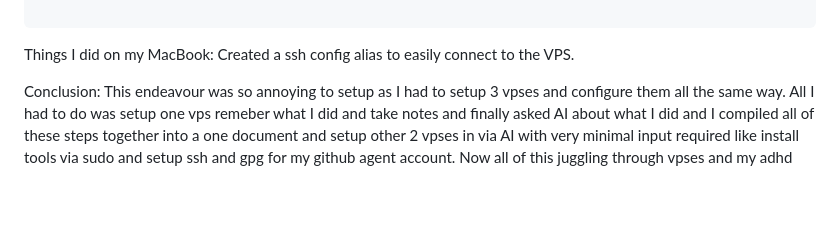
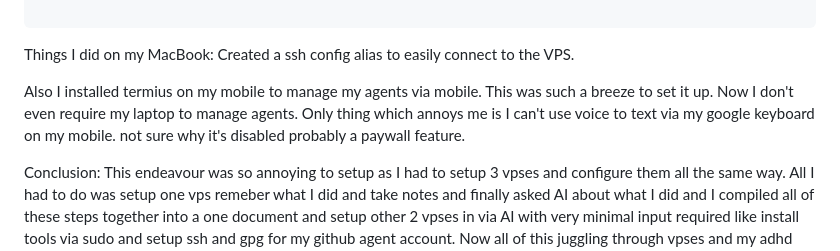
Before and after one commit to hmziqrs/blog, a Markdown page: content/drafts/vps-saves-ssd.md, the part around the change. Rendered like a GitHub page; blank space fills up the shorter version.

Commit message:
docs(content): add mobile management note to vps draft

```diff
--- a/content/drafts/vps-saves-ssd.md
+++ b/content/drafts/vps-saves-ssd.md
@@ -187,7 +187,7 @@ Every session is rooted at the repo (via -c "$root"), so you never have to cd ba
 Things I did on my MacBook:
 Created a ssh config alias to easily connect to the VPS.
 
-
+Also I installed termius on my mobile to manage my agents via mobile. This was such a breeze to set it up. Now I don't even require my laptop to manage agents. Only thing which annoys me is I can't use voice to text via my google keyboard on my mobile. not sure why it's disabled probably a paywall feature.
 
 
 Conclusion:
```
